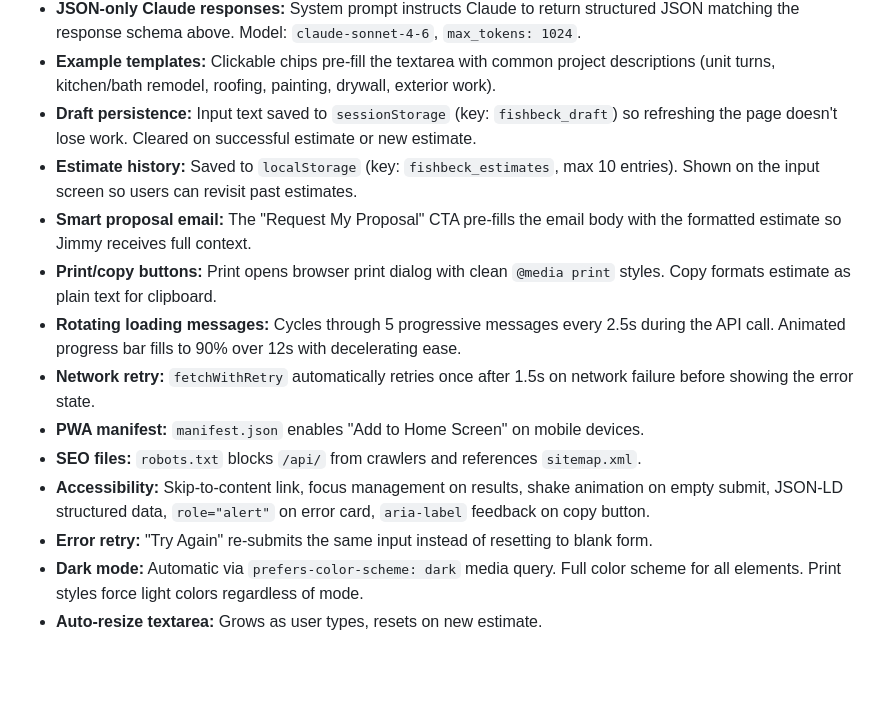
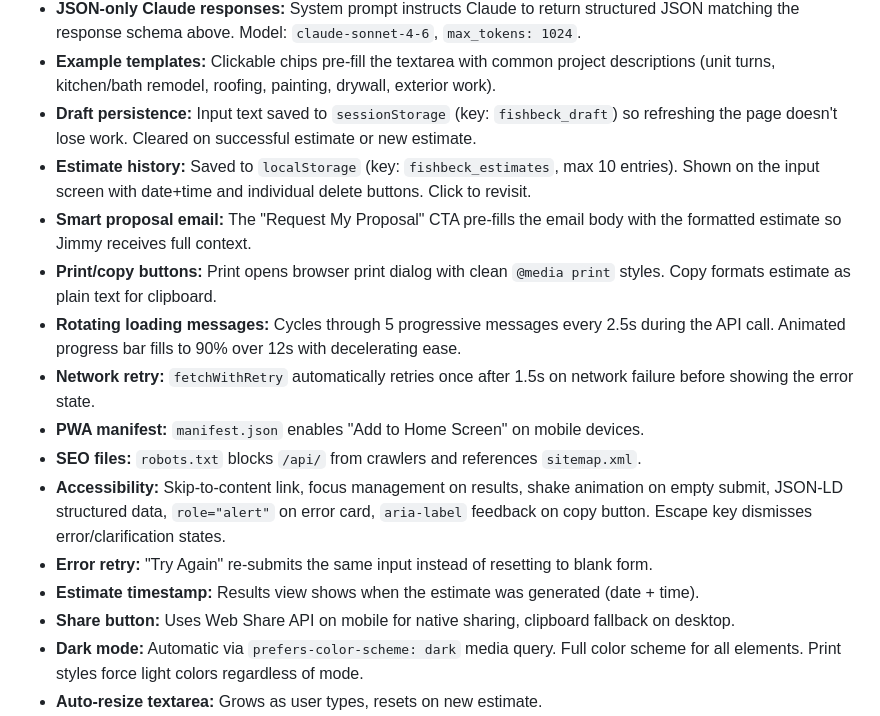
Before and after one commit to jjfishbeck44/fishbeck-estimator, a Markdown page: CLAUDE.md, the part around the change. Drawn GitHub-style; blank space fills up the shorter version.

Commit message:
docs: document history delete, timestamp, share button, and keyboard dismiss
https://claude.ai/code/session_014M5YnjAr7oBX6VvyhQhF77

```diff
--- a/CLAUDE.md
+++ b/CLAUDE.md
@@ -148,15 +148,17 @@ No CI pipeline is configured — run tests locally before pushing.
 - **JSON-only Claude responses:** System prompt instructs Claude to return structured JSON matching the response schema above. Model: `claude-sonnet-4-6`, `max_tokens: 1024`.
 - **Example templates:** Clickable chips pre-fill the textarea with common project descriptions (unit turns, kitchen/bath remodel, roofing, painting, drywall, exterior work).
 - **Draft persistence:** Input text saved to `sessionStorage` (key: `fishbeck_draft`) so refreshing the page doesn't lose work. Cleared on successful estimate or new estimate.
-- **Estimate history:** Saved to `localStorage` (key: `fishbeck_estimates`, max 10 entries). Shown on the input screen so users can revisit past estimates.
+- **Estimate history:** Saved to `localStorage` (key: `fishbeck_estimates`, max 10 entries). Shown on the input screen with date+time and individual delete buttons. Click to revisit.
 - **Smart proposal email:** The "Request My Proposal" CTA pre-fills the email body with the formatted estimate so Jimmy receives full context.
 - **Print/copy buttons:** Print opens browser print dialog with clean `@media print` styles. Copy formats estimate as plain text for clipboard.
 - **Rotating loading messages:** Cycles through 5 progressive messages every 2.5s during the API call. Animated progress bar fills to 90% over 12s with decelerating ease.
 - **Network retry:** `fetchWithRetry` automatically retries once after 1.5s on network failure before showing the error state.
 - **PWA manifest:** `manifest.json` enables "Add to Home Screen" on mobile devices.
 - **SEO files:** `robots.txt` blocks `/api/` from crawlers and references `sitemap.xml`.
-- **Accessibility:** Skip-to-content link, focus management on results, shake animation on empty submit, JSON-LD structured data, `role="alert"` on error card, `aria-label` feedback on copy button.
+- **Accessibility:** Skip-to-content link, focus management on results, shake animation on empty submit, JSON-LD structured data, `role="alert"` on error card, `aria-label` feedback on copy button. Escape key dismisses error/clarification states.
 - **Error retry:** "Try Again" re-submits the same input instead of resetting to blank form.
+- **Estimate timestamp:** Results view shows when the estimate was generated (date + time).
+- **Share button:** Uses Web Share API on mobile for native sharing, clipboard fallback on desktop.
 - **Dark mode:** Automatic via `prefers-color-scheme: dark` media query. Full color scheme for all elements. Print styles force light colors regardless of mode.
 - **Auto-resize textarea:** Grows as user types, resets on new estimate.
 - **Fade-in animation:** Results section slides up with a subtle CSS animation.
```
